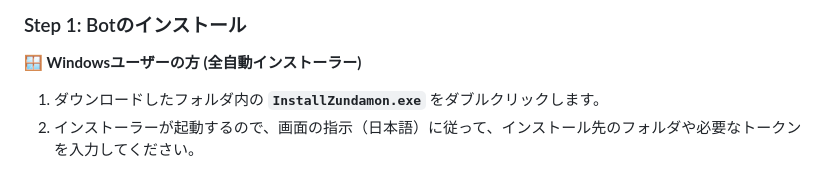
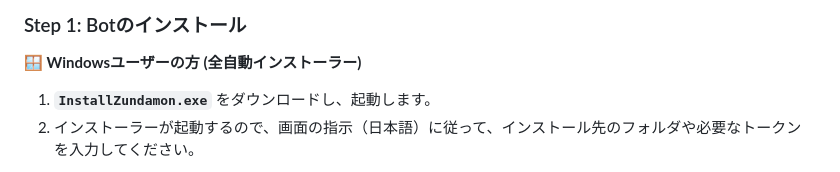
Before and after one commit to nano-09/zundamon-voice, a Markdown page: README.md, the part around the change. Rendered like a GitHub page.

```diff
--- a/README.md
+++ b/README.md
@@ -45,7 +45,7 @@ VOICEVOXはインストールするだけでOKです。起動はランチャー
 ### Step 1: Botのインストール
 
 **🪟 Windowsユーザーの方 (全自動インストーラー)**
-1. ダウンロードしたフォルダ内の **`InstallZundamon.exe`** をダブルクリックします。
+1. **`InstallZundamon.exe`** をダウンロードし、起動します。
 2. インストーラーが起動するので、画面の指示（日本語）に従って、インストール先のフォルダや必要なトークンを入力してください。
 > 💡 必要なファイルの構築、`npm install`、環境変数（.env）の作成、スラッシュコマンドの登録まで全て**全自動**で行われます！完了した方はこのまま「**Step 6**」に進んでください。
 
```
